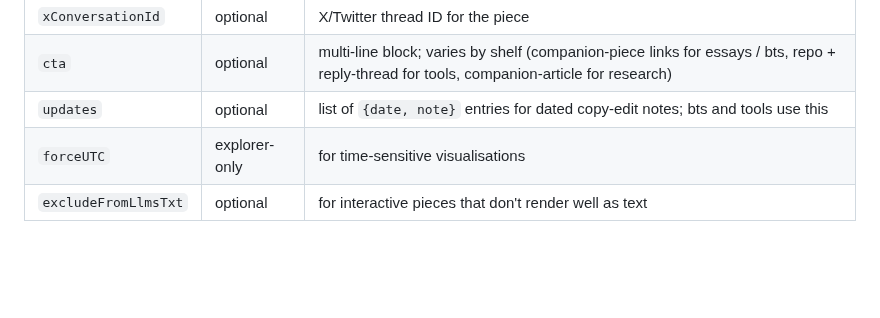
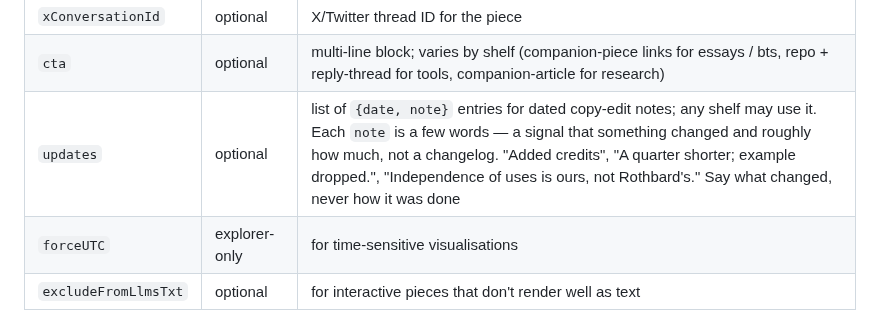
Before and after one commit to cyberchitta/supramental-gold, a Markdown page: voice.md, the part around the change. Drawn GitHub-style; blank space fills up the shorter version.

Commit message:
docs(voice): an article's update note is a few words, not a changelog
Co-authored-by: Claude Opus 5 <claude-opus-5@claude-cli>

```diff
--- a/voice.md
+++ b/voice.md
@@ -201,7 +201,7 @@ The shared invariants above hold in every register; the moves below are the genr
 | `tags` | yes | list of lowercase-hyphenated keywords |
 | `xConversationId` | optional | X/Twitter thread ID for the piece |
 | `cta` | optional | multi-line block; varies by shelf (companion-piece links for essays / bts, repo + reply-thread for tools, companion-article for research) |
-| `updates` | optional | list of `{date, note}` entries for dated copy-edit notes; bts and tools use this |
+| `updates` | optional | list of `{date, note}` entries for dated copy-edit notes; any shelf may use it. Each `note` is a few words — a signal that something changed and roughly how much, not a changelog. "Added credits", "A quarter shorter; example dropped.", "Independence of uses is ours, not Rothbard's." Say what changed, never how it was done |
 | `forceUTC` | explorer-only | for time-sensitive visualisations |
 | `excludeFromLlmsTxt` | optional | for interactive pieces that don't render well as text |
 
```
